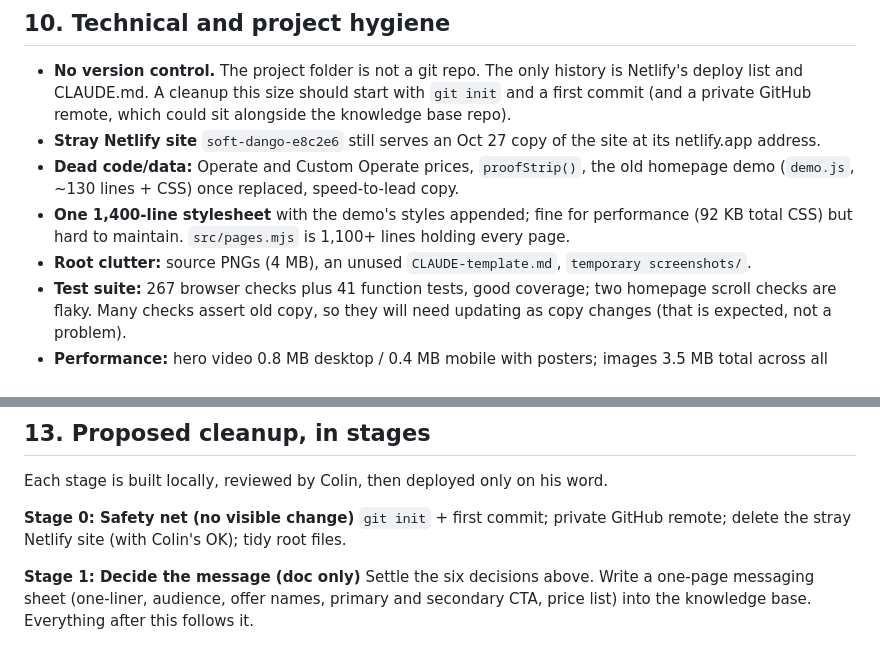
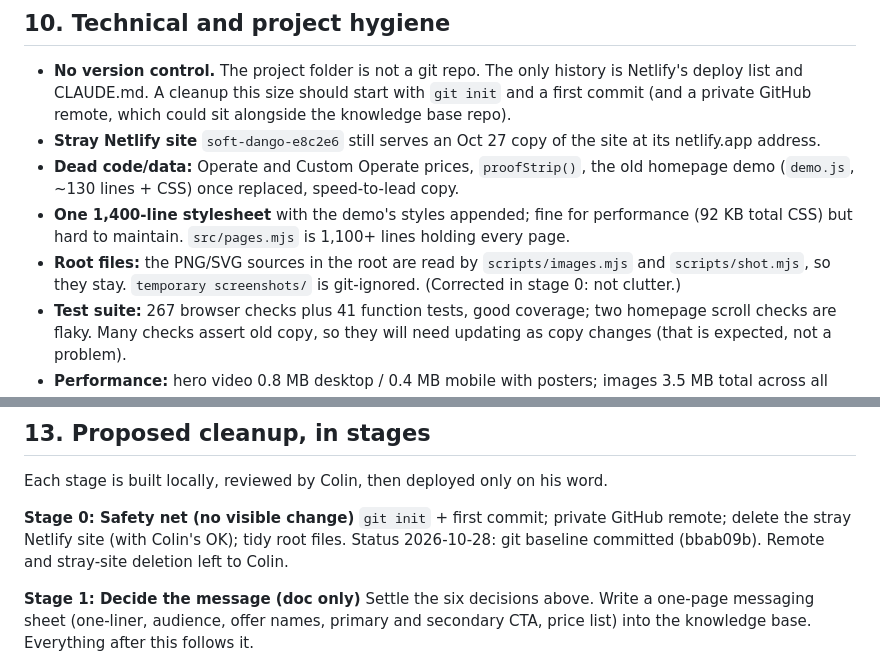
Before and after one commit to colin19-debug/ironweb-site, a Markdown page: docs/SITE-AUDIT-2026-10-28.md, 2 parts joined by grey strips. GitHub-like rendering.

```diff
--- a/docs/SITE-AUDIT-2026-10-28.md
+++ b/docs/SITE-AUDIT-2026-10-28.md
@@ -158,7 +158,8 @@ equivalent yet.
   lines + CSS) once replaced, speed-to-lead copy.
 - **One 1,400-line stylesheet** with the demo's styles appended; fine for performance (92 KB total CSS) but hard to
   maintain. `src/pages.mjs` is 1,100+ lines holding every page.
-- **Root clutter:** source PNGs (4 MB), an unused `CLAUDE-template.md`, `temporary screenshots/`.
+- **Root files:** the PNG/SVG sources in the root are read by `scripts/images.mjs` and `scripts/shot.mjs`, so they
+  stay. `temporary screenshots/` is git-ignored. (Corrected in stage 0: not clutter.)
 - **Test suite:** 267 browser checks plus 41 function tests, good coverage; two homepage scroll checks are flaky.
   Many checks assert old copy, so they will need updating as copy changes (that is expected, not a problem).
 - **Performance:** hero video 0.8 MB desktop / 0.4 MB mobile with posters; images 3.5 MB total across all pages.
@@ -194,6 +195,7 @@ Each stage is built locally, reviewed by Colin, then deployed only on his word.
 
 **Stage 0: Safety net (no visible change)**
 `git init` + first commit; private GitHub remote; delete the stray Netlify site (with Colin's OK); tidy root files.
+Status 2026-10-28: git baseline committed (bbab09b). Remote and stray-site deletion left to Colin.
 
 **Stage 1: Decide the message (doc only)**
 Settle the six decisions above. Write a one-page messaging sheet (one-liner, audience, offer names, primary and
```
Also changed, not shown: CLAUDE.md (+2 -0 lines).
